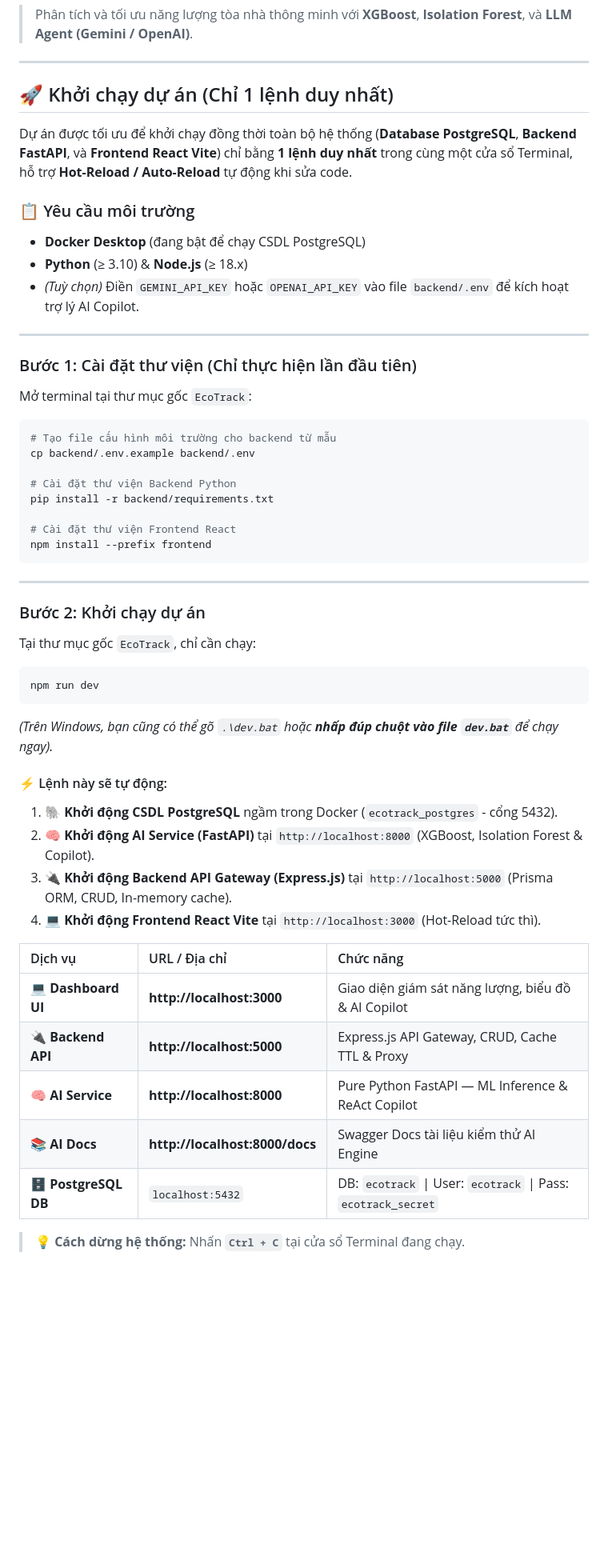
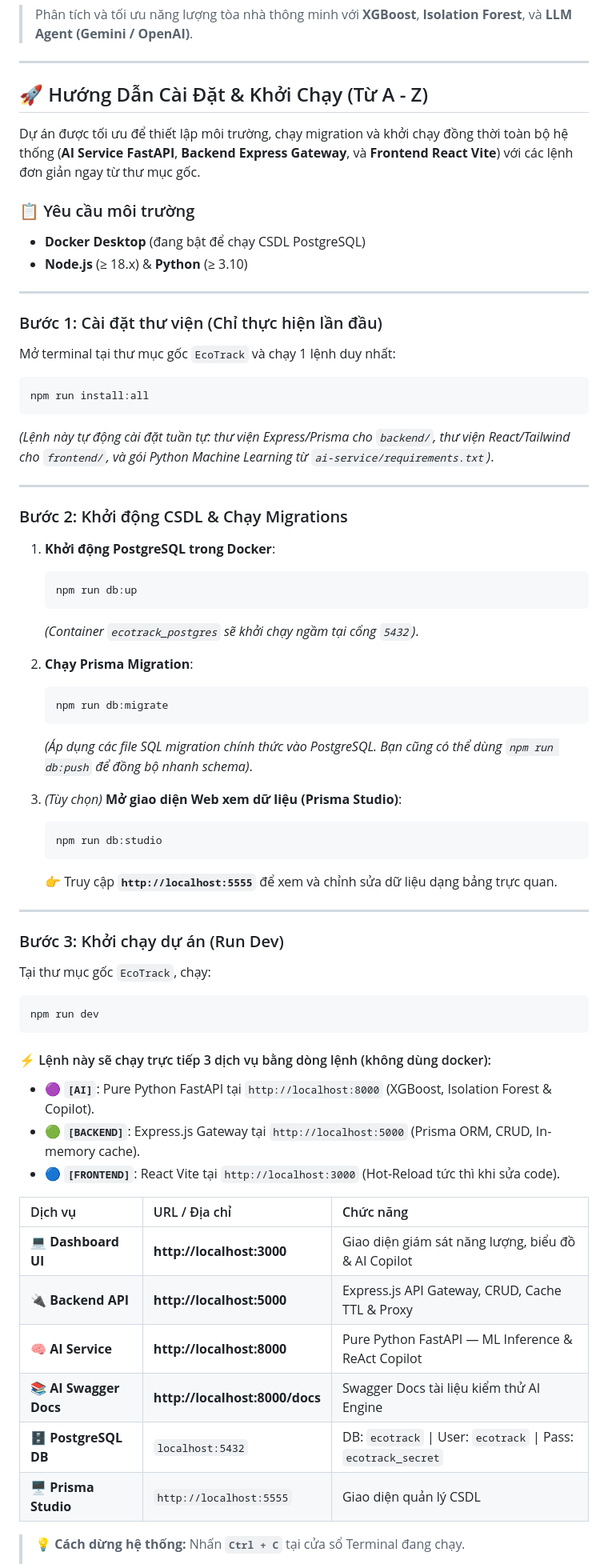
Before and after one commit to nhaphuong22/EcoTrack, a Markdown page: README.md, the part around one of its changes. Shown at 80% size. GitHub-like rendering; blank space fills up the shorter version.

Commit message:
docs(readme): update comprehensive setup guide from install to migrations and run dev

````diff
--- a/README.md
+++ b/README.md
@@ -4,56 +4,70 @@
 
 ---
 
-## 🚀 Khởi chạy dự án (Chỉ 1 lệnh duy nhất)
+## 🚀 Hướng Dẫn Cài Đặt & Khởi Chạy (Từ A - Z)
 
-Dự án được tối ưu để khởi chạy đồng thời toàn bộ hệ thống (**Database PostgreSQL**, **Backend FastAPI**, và **Frontend React Vite**) chỉ bằng **1 lệnh duy nhất** trong cùng một cửa sổ Terminal, hỗ trợ **Hot-Reload / Auto-Reload** tự động khi sửa code.
+Dự án được tối ưu để thiết lập môi trường, chạy migration và khởi chạy đồng thời toàn bộ hệ thống (**AI Service FastAPI**, **Backend Express Gateway**, và **Frontend React Vite**) với các lệnh đơn giản ngay từ thư mục gốc.
 
 ### 📋 Yêu cầu môi trường
 - **Docker Desktop** (đang bật để chạy CSDL PostgreSQL)
-- **Python** (≥ 3.10) & **Node.js** (≥ 18.x)
-- *(Tuỳ chọn)* Điền `GEMINI_API_KEY` hoặc `OPENAI_API_KEY` vào file `backend/.env` để kích hoạt trợ lý AI Copilot.
+- **Node.js** (≥ 18.x) & **Python** (≥ 3.10)
 
 ---
 
-### Bước 1: Cài đặt thư viện (Chỉ thực hiện lần đầu tiên)
+### Bước 1: Cài đặt thư viện (Chỉ thực hiện lần đầu)
 
-Mở terminal tại thư mục gốc `EcoTrack`:
+Mở terminal tại thư mục gốc `EcoTrack` và chạy 1 lệnh duy nhất:
 
 ```bash
-# Tạo file cấu hình môi trường cho backend từ mẫu
-cp backend/.env.example backend/.env
+npm run install:all
+```
 
-# Cài đặt thư viện Backend Python
-pip install -r backend/requirements.txt
-
-# Cài đặt thư viện Frontend React
-npm install --prefix frontend
-```
+*(Lệnh này tự động cài đặt tuần tự: thư viện Express/Prisma cho `backend/`, thư viện React/Tailwind cho `frontend/`, và gói Python Machine Learning từ `ai-service/requirements.txt`)*.
 
 ---
 
-### Bước 2: Khởi chạy dự án
+### Bước 2: Khởi động CSDL & Chạy Migrations
 
-Tại thư mục gốc `EcoTrack`, chỉ cần chạy:
+1. **Khởi động PostgreSQL trong Docker**:
+   ```bash
+   npm run db:up
+   ```
+   *(Container `ecotrack_postgres` sẽ khởi chạy ngầm tại cổng `5432`)*.
+
+2. **Chạy Prisma Migration**:
+   ```bash
+   npm run db:migrate
+   ```
+   *(Áp dụng các file SQL migration chính thức vào PostgreSQL. Bạn cũng có thể dùng `npm run db:push` để đồng bộ nhanh schema)*.
+
+3. *(Tùy chọn)* **Mở giao diện Web xem dữ liệu (Prisma Studio)**:
+   ```bash
+   npm run db:studio
+   ```
+   👉 Truy cập **`http://localhost:5555`** để xem và chỉnh sửa dữ liệu dạng bảng trực quan.
+
+---
+
+### Bước 3: Khởi chạy dự án (Run Dev)
+
+Tại thư mục gốc `EcoTrack`, chạy:
 
 ```bash
 npm run dev
 ```
 
-*(Trên Windows, bạn cũng có thể gõ `.\dev.bat` hoặc **nhấp đúp chuột vào file `dev.bat`** để chạy ngay).*
-
-#### ⚡ Lệnh này sẽ tự động:
-1. 🐘 **Khởi động CSDL PostgreSQL** ngầm trong Docker (`ecotrack_postgres` - cổng 5432).
-2. 🧠 **Khởi động AI Service (FastAPI)** tại `http://localhost:8000` (XGBoost, Isolation Forest & Copilot).
-3. 🔌 **Khởi động Backend API Gateway (Express.js)** tại `http://localhost:5000` (Prisma ORM, CRUD, In-memory cache).
-4. 💻 **Khởi động Frontend React Vite** tại `http://localhost:3000` (Hot-Reload tức thì).
+#### ⚡ Lệnh này sẽ chạy trực tiếp 3 dịch vụ bằng dòng lệnh (không dùng docker):
+- 🟣 **`[AI]`**: Pure Python FastAPI tại `http://localhost:8000` (XGBoost, Isolation Forest & Copilot).
+- 🟢 **`[BACKEND]`**: Express.js Gateway tại `http://localhost:5000` (Prisma ORM, CRUD, In-memory cache).
+- 🔵 **`[FRONTEND]`**: React Vite tại `http://localhost:3000` (Hot-Reload tức thì khi sửa code).
 
 | Dịch vụ | URL / Địa chỉ | Chức năng |
 | :--- | :--- | :--- |
 | 💻 **Dashboard UI** | **http://localhost:3000** | Giao diện giám sát năng lượng, biểu đồ & AI Copilot |
 | 🔌 **Backend API** | **http://localhost:5000** | Express.js API Gateway, CRUD, Cache TTL & Proxy |
 | 🧠 **AI Service** | **http://localhost:8000** | Pure Python FastAPI — ML Inference & ReAct Copilot |
-| 📚 **AI Docs** | **http://localhost:8000/docs** | Swagger Docs tài liệu kiểm thử AI Engine |
+| 📚 **AI Swagger Docs** | **http://localhost:8000/docs** | Swagger Docs tài liệu kiểm thử AI Engine |
 | 🗄️ **PostgreSQL DB** | `localhost:5432` | DB: `ecotrack` \| User: `ecotrack` \| Pass: `ecotrack_secret` |
+| 🖥️ **Prisma Studio** | `http://localhost:5555` | Giao diện quản lý CSDL |
 
 > 💡 **Cách dừng hệ thống:** Nhấn **`Ctrl + C`** tại cửa sổ Terminal đang chạy.
````
Also changed, not shown: other parts of README.md (+22 -6 lines).
